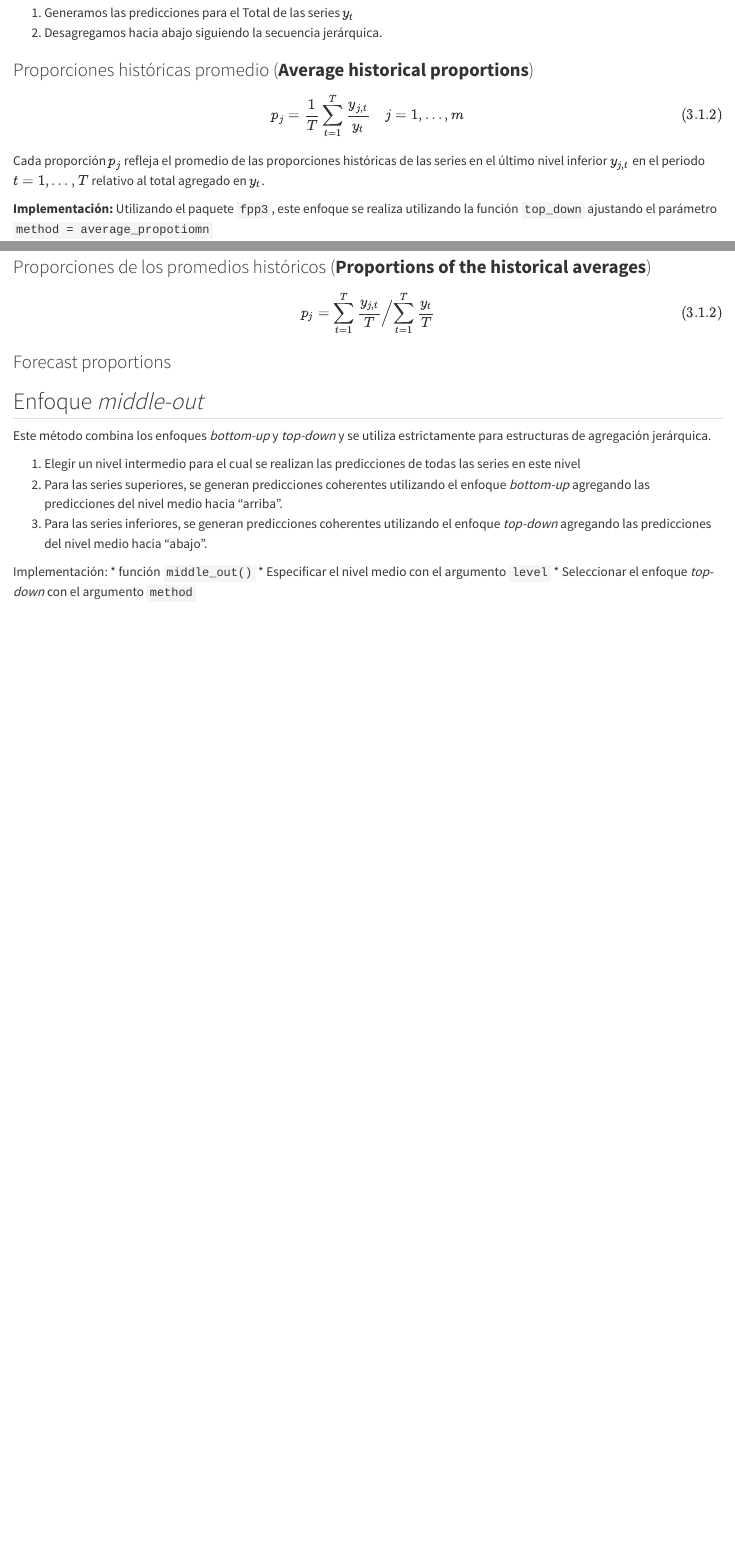
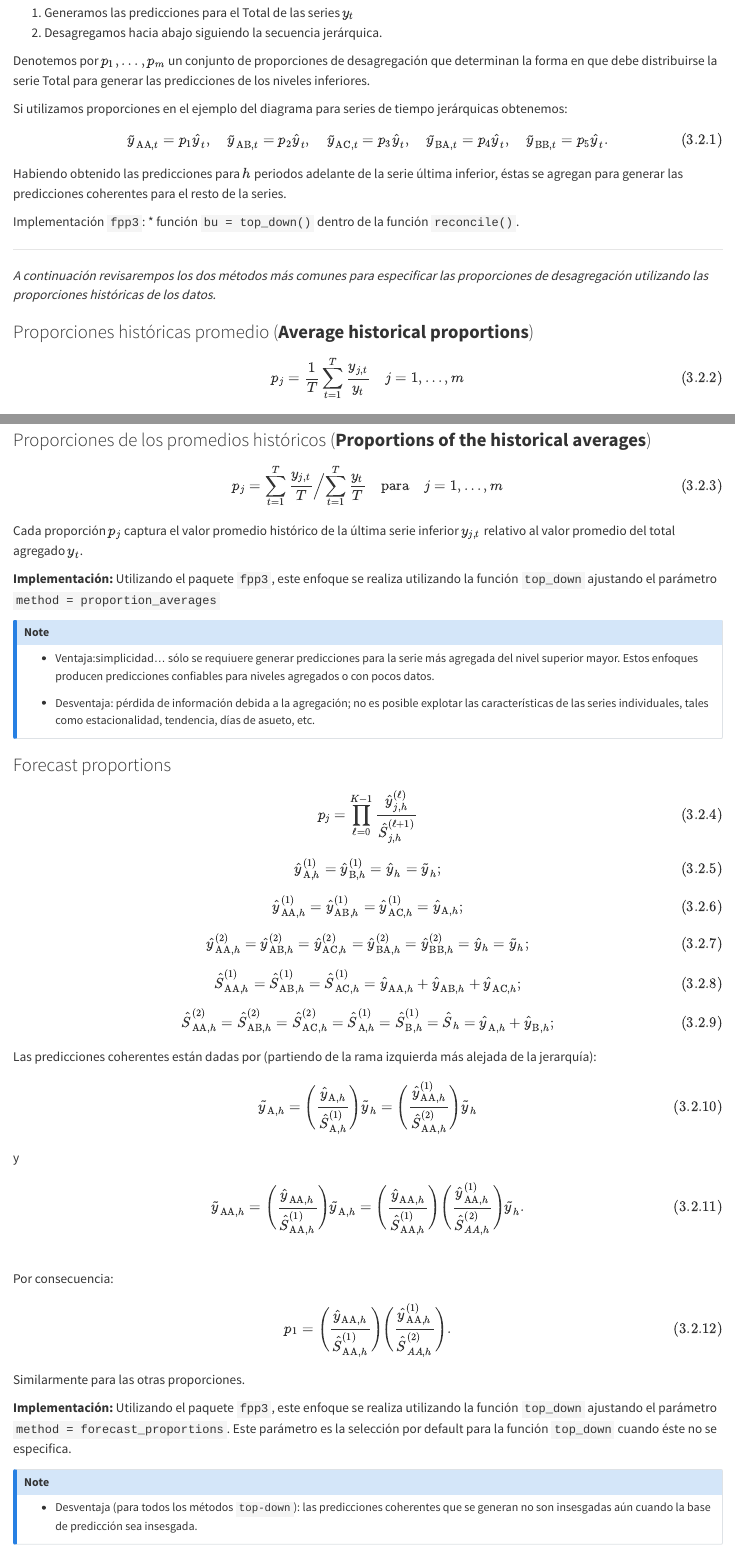
Before and after one commit to jlrzarcor/proj-met-causalinfer, a Quarto document (notas/03-proyecto.qmd): the page in a window 1100 px wide, from 1150 px down before the commit and from 1190 px down after it, so that both start at the same text, and a second part further down, joined at a grey line. Rendered offline with R 4.5, knitr and Pandoc in place of Quarto, with nearby package versions; some code elsewhere in the file could not run offline.

Commit message:
note 3 almost complete, some text to review

```diff
--- a/notas/03-proyecto.qmd
+++ b/notas/03-proyecto.qmd
@@ -67,38 +69,110 @@ Se utiliza la notación tilde "~" para indicar predicción coherente.
 1. Generamos las predicciones para el Total de las series $y_t$
 2. Desagregamos hacia abajo siguiendo la secuencia jerárquica.
 
+Denotemos por $p_1,\dots, p_m$ un conjunto de proporciones de desagregación que determinan la forma en que debe distribuirse la serie Total para generar las predicciones de los niveles inferiores.
 
+Si utilizamos proporciones en el ejemplo del diagrama para series de tiempo jerárquicas obtenemos:
 
+$$
+\begin{align}
+ \tag{3.2.1}
+ \tilde{y}_{\text{AA},t}=p_1\hat{y}_t, \quad \tilde{y}_{\text{AB},t}=p_2\hat{y}_t, \quad
+ \tilde{y}_{\text{AC},t}=p_3\hat{y}_t, \quad \tilde{y}_{\text{BA},t}=p_4\hat{y}_t, \quad
+ \tilde{y}_{\text{BB},t}=p_5\hat{y}_t.
+\end{align}
+$$
+Habiendo obtenido las predicciones para $h$ periodos adelante de la serie última inferior, éstas se agregan para generar las predicciones coherentes para el resto de la series.
 
+Implementación `fpp3`:
+* función `bu = top_down()` dentro de la función `reconcile()`.
+
+_____________
+*A continuación revisarempos los dos métodos más comunes para especificar las proporciones de desagregación utilizando las proporciones históricas de los datos.*
 
 
 ### Proporciones históricas promedio (**Average historical proportions**)
 
 $$
 \begin{align}
- \tag{3.1.2}
+ \tag{3.2.2}
  p_j=\frac{1}{T}\sum_{t=1}^{T}\frac{y_{j,t}}{{y_t}} \quad j=1,\dots,m
 \end{align}
 $$
 
 Cada proporción $p_j$ refleja el promedio de las proporciones históricas de las series en el último nivel inferior $y_{j,t}$ en el periodo $t=1,\dots,T$ relativo al total agregado en $y_t$.
 
+
+
 **Implementación:**
-Utilizando el paquete `fpp3`, este enfoque se realiza utilizando la función `top_down` ajustando el parámetro `method = average_propotiomn`
-
+Utilizando el paquete `fpp3`, este enfoque se realiza utilizando la función `top_down` ajustando el parámetro `method = average_proportions`
 
 
 ### Proporciones de los promedios históricos (**Proportions of the historical averages**)
 
+
 $$
 \begin{align}
- \tag{3.1.2}
- p_j={\sum_{t=1}^{T}\frac{y_{j,t}}{T}}\Big/{\sum_{t=1}^{T}\frac{y_t}{T}}
+ \tag{3.2.3}
+ p_j={\sum_{t=1}^{T}\frac{y_{j,t}}{T}}\Big/{\sum_{t=1}^{T}\frac{y_t}{T}} \quad \text{para} \quad j=1,\dots,m
+\end{align}
+$$
+
+Cada proporción $p_j$ captura el valor promedio histórico de la última serie inferior $y_{j,t}$ relativo al valor promedio del total agregado $y_t$.
+
+**Implementación:**
+Utilizando el paquete `fpp3`, este enfoque se realiza utilizando la función `top_down` ajustando el parámetro `method = proportion_averages`
+
+::: callout-note
+- Ventaja:simplicidad... sólo se requiuere generar predicciones para la serie más agregada del nivel superior mayor. Estos enfoques producen predicciones confiables para niveles agregados o con pocos datos.
+
+- Desventaja: pérdida de información debida a la agregación; no es posible explotar las características de las series individuales, tales como estacionalidad, tendencia, días de asueto, etc.
+:::
+
+
+
+### Forecast proportions
+
+
+$$
+\begin{align}
+ \tag{3.2.4}
+ p_j=\prod^{K-1}_{\ell=0}\frac{\hat{y}_{j,h}^{(\ell)}}{\hat{S}_{j,h}^{(\ell+1)}}
 \end{align}
 $$
 
 
-### Forecast proportions
+
+
+$$
+\begin{align}
+ \tag{3.2.5}
+ \hat{y}_{\text{A},h}^{(1)} = \hat{y}_{\text{B},h}^{(1)} = \hat{y}_{h} =  \tilde{y}_{h};
+\end{align}
+$$
+$$
+\begin{align}
+ \tag{3.2.6}
+\hat{y}_{\text{AA},h}^{(1)} = \hat{y}_{\text{AB},h}^{(1)} = \hat{y}_{\text{AC},h}^{(1)} =  \hat{y}_{\text{A},h};
+\end{align}
+$$
+$$
+\begin{align}
+ \tag{3.2.7}
+\hat{y}_{\text{AA},h}^{(2)} = \hat{y}_{\text{AB},h}^{(2)} = \hat{y}_{\text{AC},h}^{(2)} = \hat{y}_{\text{BA},h}^{(2)} = \hat{y}_{\text{BB},h}^{(2)} = \hat{y}_{h}=\tilde{y}_{h};
+\end{align}
+$$
+$$
+\begin{align}
+ \tag{3.2.8}
+\hat{S}_{\text{AA},h}^{(1)} = \hat{S}_{\text{AB},h}^{(1)} = \hat{S}_{\text{AC},h}^{(1)} =  \hat{y}_{\text{AA},h}+\hat{y}_{\text{AB},h}+\hat{y}_{\text{AC},h};
+\end{align}
+$$
+$$
+\begin{align}
+\tag{3.2.9}
+\hat{S}_{\text{AA},h}^{(2)} = \hat{S}_{\text{AB},h}^{(2)} = \hat{S}_{\text{AC},h}^{(2)} = \hat{S}_{\text{A},h}^{(1)} = \hat{S}_{\text{B},h}^{(1)} = \hat{S}_{h}= \hat{y}_{\text{A},h}+\hat{y}_{\text{B},h};
+\end{align}
+$$
 
 
 
@@ -106,6 +180,45 @@ $$
 
 
 
+Las predicciones coherentes están dadas por (partiendo de la rama izquierda más alejada de la jerarquía):
+
+
+$$
+\begin{align}
+ \tag{3.2.10}
+ \tilde{y}_{\text{A},h} = \Bigg(\frac{\hat{y}_{\text{A},h}}{\hat{S}_{\text{A},h}^{(1)}}\Bigg)\tilde{y}_{h} =
+ \Bigg(\frac{\hat{y}_{\text{AA},h}^{(1)}}{\hat{S}_{\text{AA},h}^{(2)}}\Bigg) \tilde{y}_{h}
+\end{align}
+$$
+y
+
+$$
+\begin{align}
+ \tag{3.2.11}
+  \tilde{y}_{\text{AA},h} = \Bigg(\frac{\hat{y}_{\text{AA},h}}{\hat{S}_{\text{AA},h}^{(1)}}\Bigg)
+  \tilde{y}_{\text{A},h} = \Bigg(\frac{\hat{y}_{\text{AA},h}}{\hat{S}_{\text{AA},h}^{(1)}}\Bigg)
+  \Bigg(\frac{\hat{y}_{\text{AA},h}^{(1)}}{\hat{S}_{AA,h}^{(2)}}\Bigg)
+  \tilde{y}_{h}.
+\end{align}
+$$
+Por consecuencia:
+
+$$
+\begin{align}
+ \tag{3.2.12}
+  p_1=\Bigg(\frac{\hat{y}_{\text{AA},h}}{\hat{S}_{\text{AA},h}^{(1)}}\Bigg)
+  \Bigg(\frac{\hat{y}_{\text{AA},h}^{(1)}}{\hat{S}_{AA,h}^{(2)}}\Bigg).
+\end{align}
+$$
+Similarmente para las otras proporciones.
+
+
+**Implementación:**
+Utilizando el paquete `fpp3`, este enfoque se realiza utilizando la función `top_down` ajustando el parámetro `method = forecast_proportions`. Este parámetro es la selección por default para la función `top_down` cuando éste no se especifica.
+
+::: callout-note
+- Desventaja (para todos los métodos `top-down`): las predicciones coherentes que se generan no son insesgadas aún cuando la base de predicción sea insesgada.
+:::
 
 
 ## Enfoque *middle-out*
```
Also changed, not shown: notas/03-proyecto.qmd (2 more changed lines).
